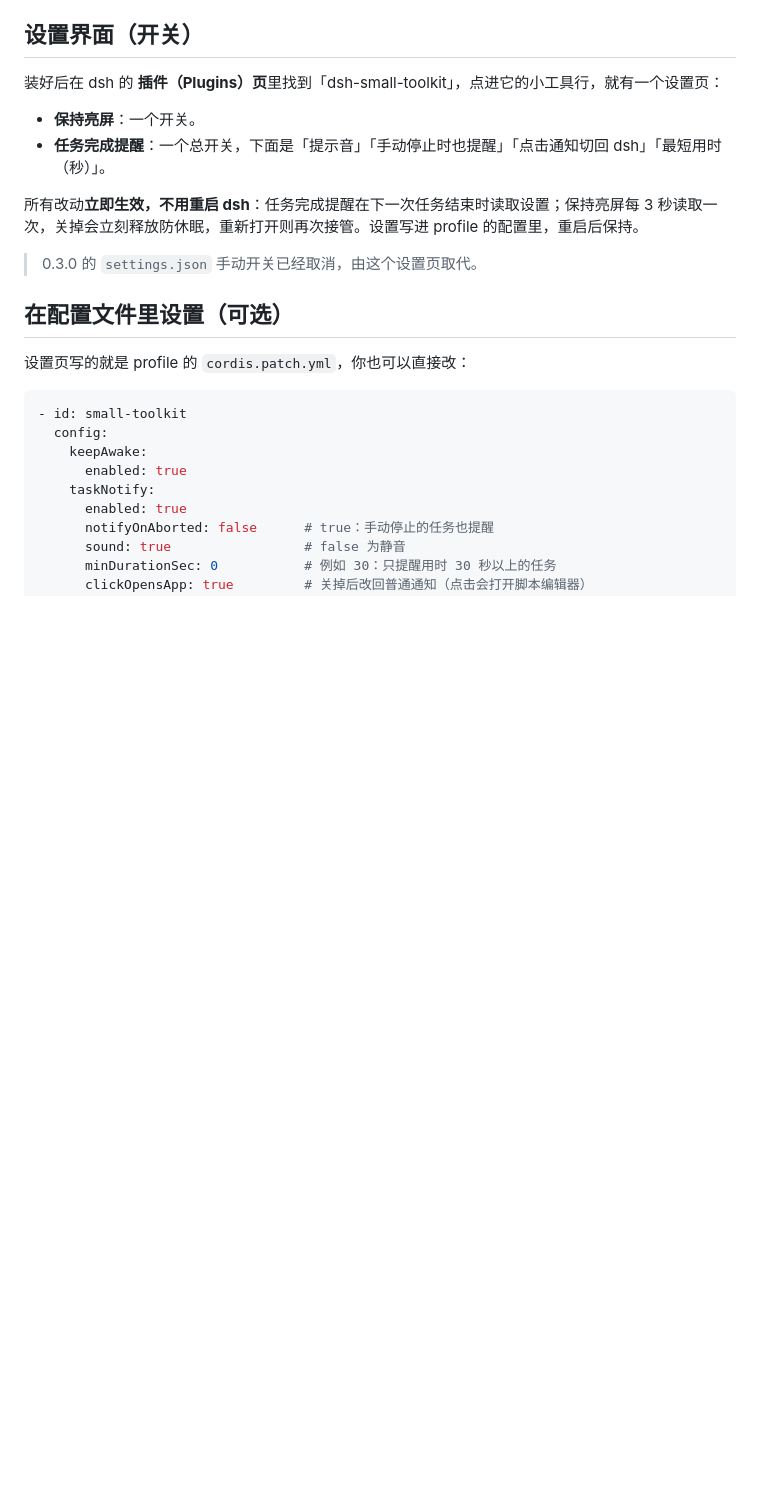
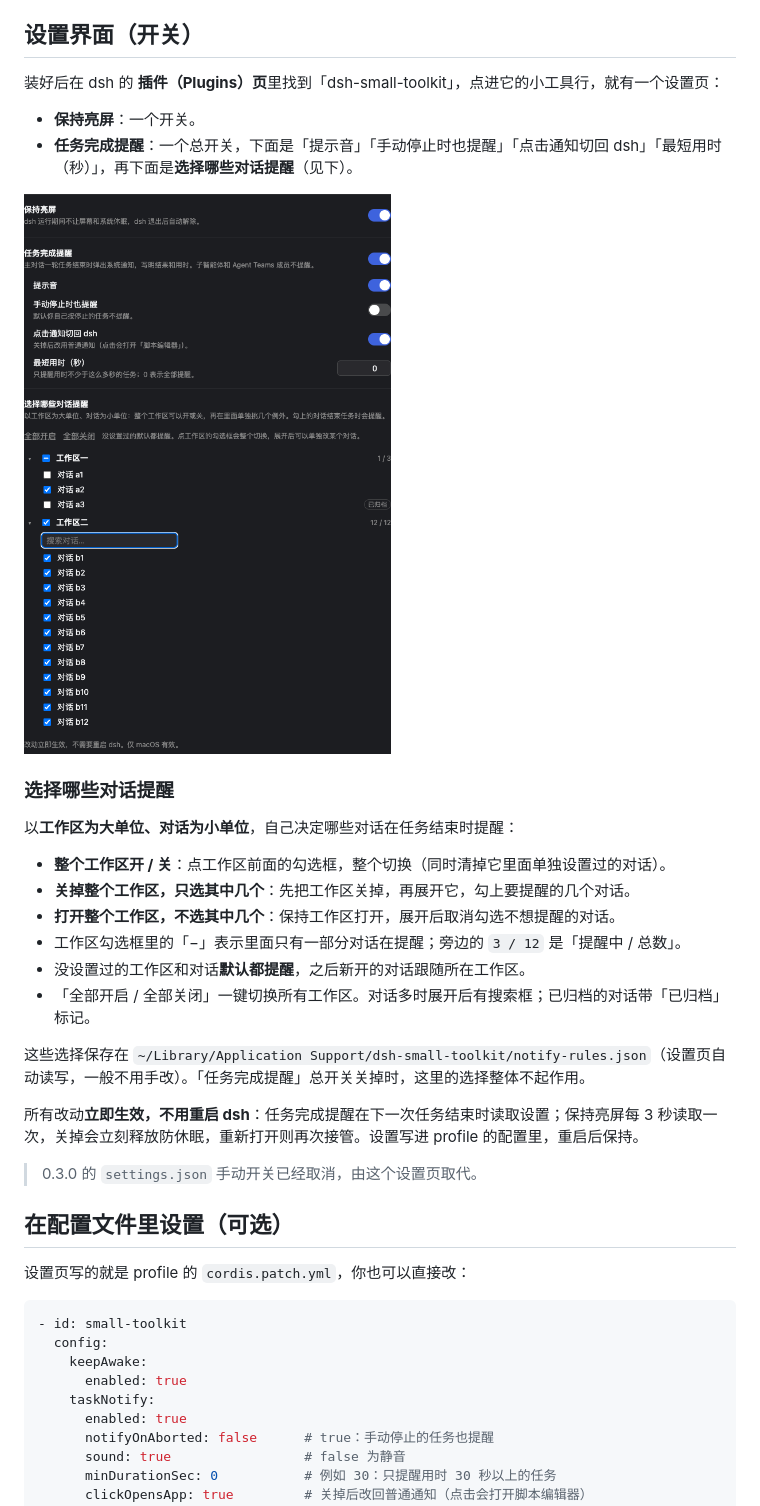
Before and after one commit to HanYu-me/dsh-small-toolkit, a Markdown page: README.md, the part around the change. Rendered like a GitHub page; pictures changed too: docs/settings-page.png (added); blank space fills up the shorter version.

Commit message:
0.5.0: choose which conversations notify, by workspace and by conversation
Co-Authored-By: Claude Sonnet 5.5 <noreply@anthropic.com>

```diff
--- a/README.md
+++ b/README.md
@@ -27,7 +27,22 @@ dsh plugin --profile web add github:HanYu-me/dsh-small-toolkit
 装好后在 dsh 的 **插件（Plugins）页**里找到「dsh-small-toolkit」，点进它的小工具行，就有一个设置页：
 
 - **保持亮屏**：一个开关。
-- **任务完成提醒**：一个总开关，下面是「提示音」「手动停止时也提醒」「点击通知切回 dsh」「最短用时（秒）」。
+- **任务完成提醒**：一个总开关，下面是「提示音」「手动停止时也提醒」「点击通知切回 dsh」「最短用时（秒）」，再下面是**选择哪些对话提醒**（见下）。
+
+![设置页](docs/settings-page.png)
+
+### 选择哪些对话提醒
+
+以**工作区为大单位、对话为小单位**，自己决定哪些对话在任务结束时提醒：
+
+- **整个工作区开 / 关**：点工作区前面的勾选框，整个切换（同时清掉它里面单独设置过的对话）。
+- **关掉整个工作区，只选其中几个**：先把工作区关掉，再展开它，勾上要提醒的几个对话。
+- **打开整个工作区，不选其中几个**：保持工作区打开，展开后取消勾选不想提醒的对话。
+- 工作区勾选框里的「−」表示里面只有一部分对话在提醒；旁边的 `3 / 12` 是「提醒中 / 总数」。
+- 没设置过的工作区和对话**默认都提醒**，之后新开的对话跟随所在工作区。
+- 「全部开启 / 全部关闭」一键切换所有工作区。对话多时展开后有搜索框；已归档的对话带「已归档」标记。
+
+这些选择保存在 `~/Library/Application Support/dsh-small-toolkit/notify-rules.json`（设置页自动读写，一般不用手改）。「任务完成提醒」总开关关掉时，这里的选择整体不起作用。
 
 所有改动**立即生效，不用重启 dsh**：任务完成提醒在下一次任务结束时读取设置；保持亮屏每 3 秒读取一次，关掉会立刻释放防休眠，重新打开则再次接管。设置写进 profile 的配置里，重启后保持。
 
```
Also changed, not shown: CHANGELOG.md (+6 -0 lines), 12 other files.
